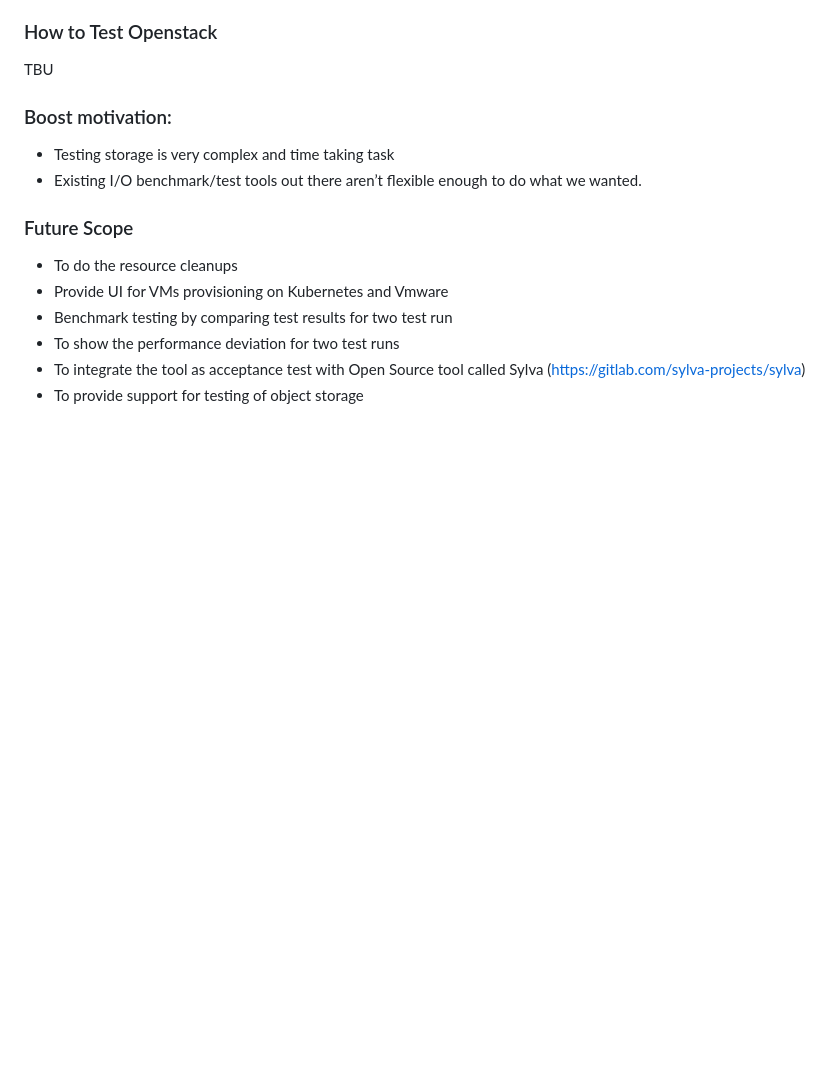
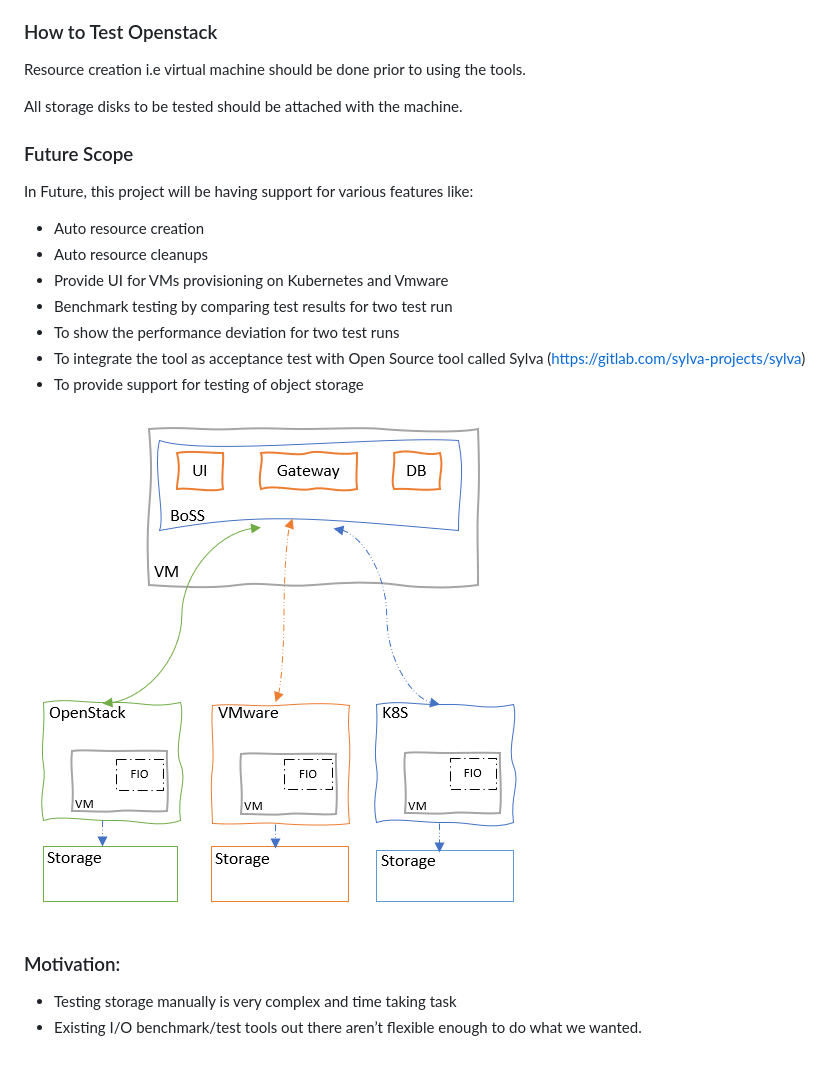
Before and after one commit to mohan7427/BooSt, a Markdown page: Doc/README.md, the part around the change printed below. GitHub-like rendering; pictures changed too: Doc/img/ArchitectureFuture.png (added); blank space fills up the shorter version.

```diff
--- a/README.md
+++ b/Doc/README.md
@@ -41,17 +54,26 @@ TBU
 - To download the graphs, use 'download graphs' button. PPT file will be downloaded.
 
 ### How to Test Openstack
-TBU
-### Boost motivation:
+Resource creation i.e virtual machine should be done prior to using the tools.
 
-- Testing storage is very complex and time taking task
-- Existing I/O benchmark/test tools out there aren’t flexible enough to do what we wanted.
+All storage disks to be tested should be attached with the machine.
 
 ### Future Scope
 
-- To do the resource cleanups
+In Future, this project will be having support for various features like:
+
+- Auto resource creation
+- Auto resource cleanups
 - Provide UI for VMs provisioning on Kubernetes and Vmware
 - Benchmark testing by comparing test results for two test run
 - To show the performance deviation for two test runs
 - To integrate the tool as acceptance test with Open Source tool called Sylva (https://gitlab.com/sylva-projects/sylva)
 - To provide support for testing of object storage
+
+![Architecture Design](./Doc/img/../../img/ArchitectureFuture.png)
+
+
+### Motivation:
+
+- Testing storage manually is very complex and time taking task
+- Existing I/O benchmark/test tools out there aren’t flexible enough to do what we wanted.
```
Also changed, not shown: other parts of Doc/README.md (+15 -2 lines), Doc/img/Architecture.png (added), Doc/img/ComponentsDesign.png (added), HowToTestOpenStack.md (deleted).
